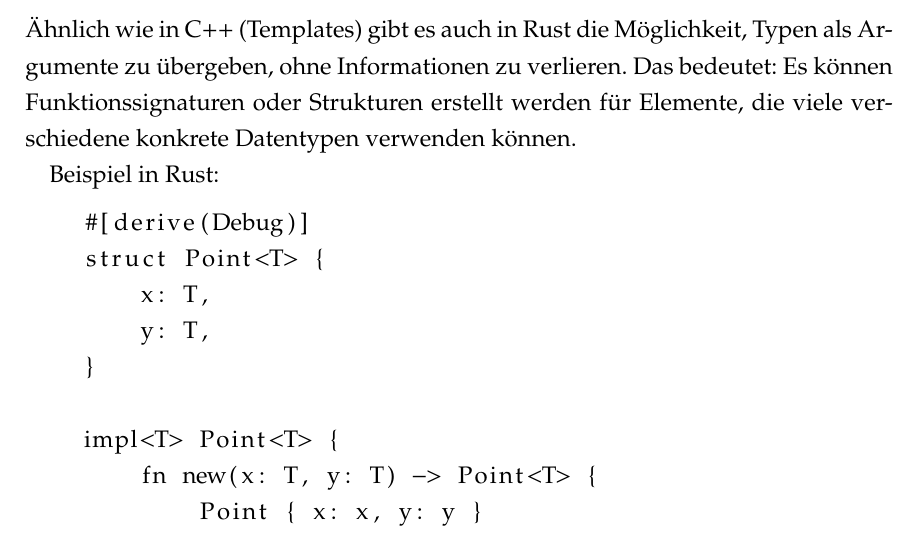
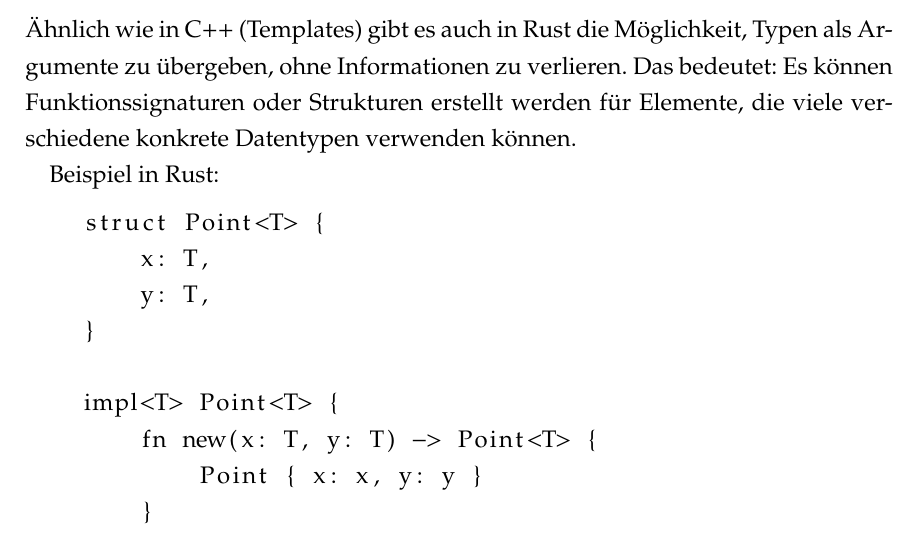
Before and after one commit to vijark/rust-lang-thesis-ba, a LaTeX thesis (bachelors_thesis/Masterdatei.tex, which reads bachelors_thesis/Programmierung/Programmierung.tex): part of page 58 of 77, cut so that both start at the same text. Compiled offline with pdfLaTeX; an older LaTeX class or package is replaced by its successor.

Commit message:
Nachbesserung

```diff
--- a/bachelors_thesis/Programmierung/Programmierung.tex
+++ b/bachelors_thesis/Programmierung/Programmierung.tex
@@ -1361,7 +1361,6 @@ Wenn Trait-Objekte für Funktionen verwendet werden, muss Rust die dynamische Bi
 Beispiel in Rust:
 
 \begin{lstlisting}
-    #[derive(Debug)]
     struct Point<T> {
         x: T,
         y: T,
```
Also changed, not shown: bachelors_thesis/Masterdatei.pdf.
